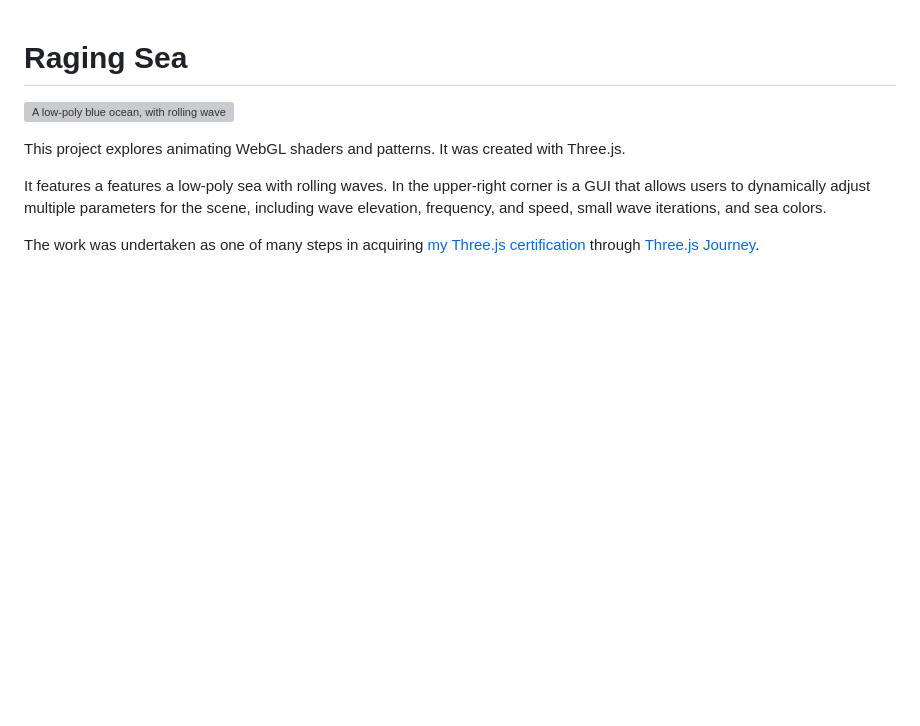
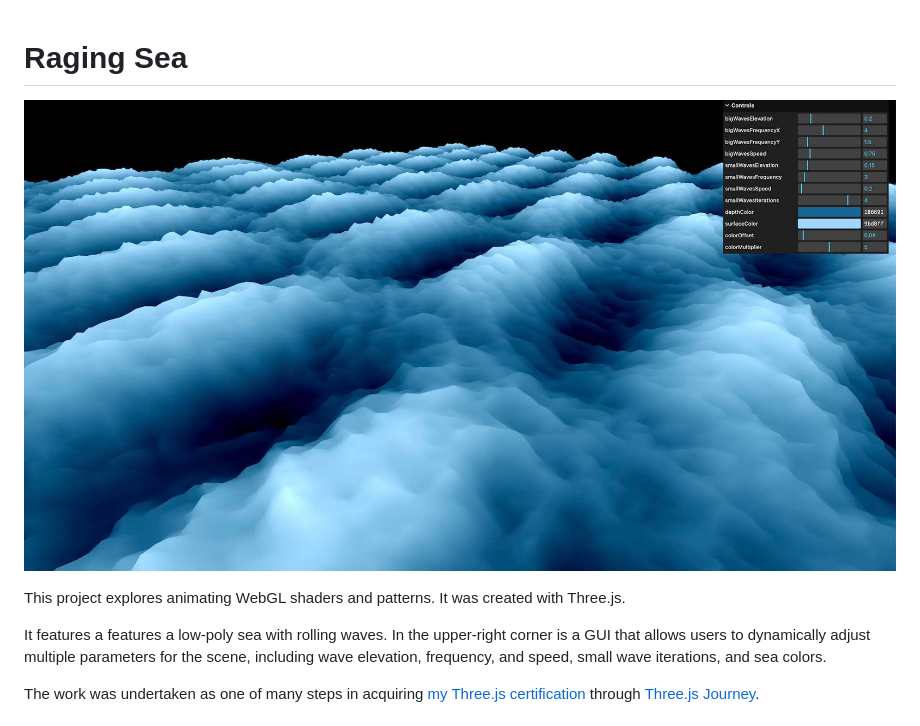
Before and after one commit to dvdjrnx/raging-sea, a Markdown page: readme.md, the part around the change. Drawn GitHub-style; pictures changed too: static/raging-sea.jpg (added); blank space fills up the shorter version; grey boxes are pictures that could not be loaded.

Commit message:
optimize image

```diff
--- a/readme.md
+++ b/readme.md
@@ -1,6 +1,6 @@
 # Raging Sea
 
-![A low-poly blue ocean, with rolling waves, sits on a black background](./static/raging-sea.png)
+![A low-poly blue ocean, with rolling waves, sits on a black background](./static/raging-sea.jpg)
 
 This project explores animating WebGL shaders and patterns. It was created with Three.js.
 
```
Also changed, not shown: 1 other file.
